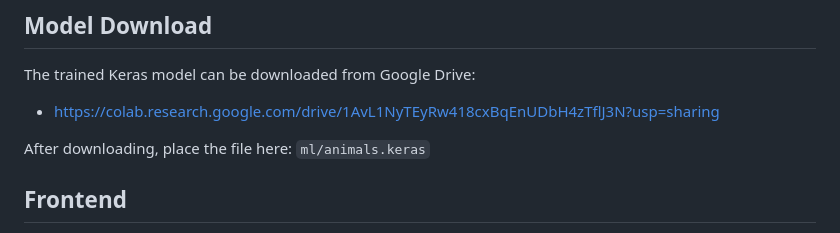
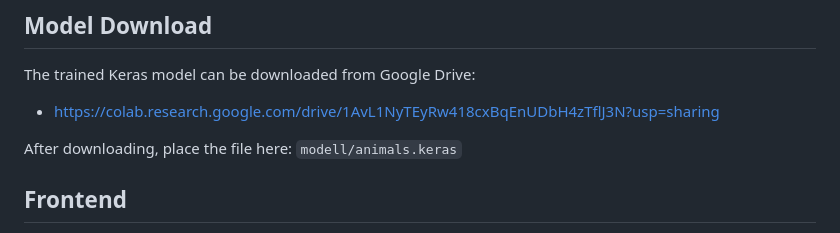
Before and after one commit to Anastasia-Su/ai-animal-recognition, a Markdown page: README.md, the part around the change. Rendered like a GitHub page.

Commit message:
Change file path

```diff
--- a/README.md
+++ b/README.md
@@ -32,7 +32,7 @@ The trained Keras model can be downloaded from Google Drive:
 
 - https://colab.research.google.com/drive/1AvL1NyTEyRw418cxBqEnUDbH4zTflJ3N?usp=sharing
 
-After downloading, place the file here: `ml/animals.keras`
+After downloading, place the file here: `modell/animals.keras`
 
 ## Frontend
 
```
